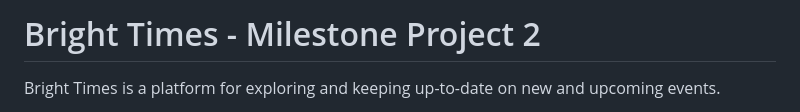
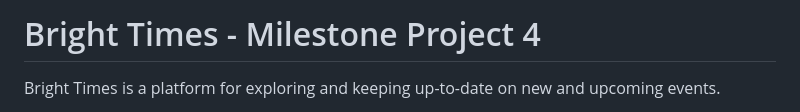
Before and after one commit to avabellaw/bright-times, a Markdown page: readme.md, the part around the change. Rendered like a GitHub page.

Commit message:
readme: Update title

```diff
--- a/readme.md
+++ b/readme.md
@@ -1,4 +1,4 @@
-# Bright Times - Milestone Project 2
+# Bright Times - Milestone Project 4
 
 Bright Times is a platform for exploring and keeping up-to-date on new and upcoming events.
 
```
